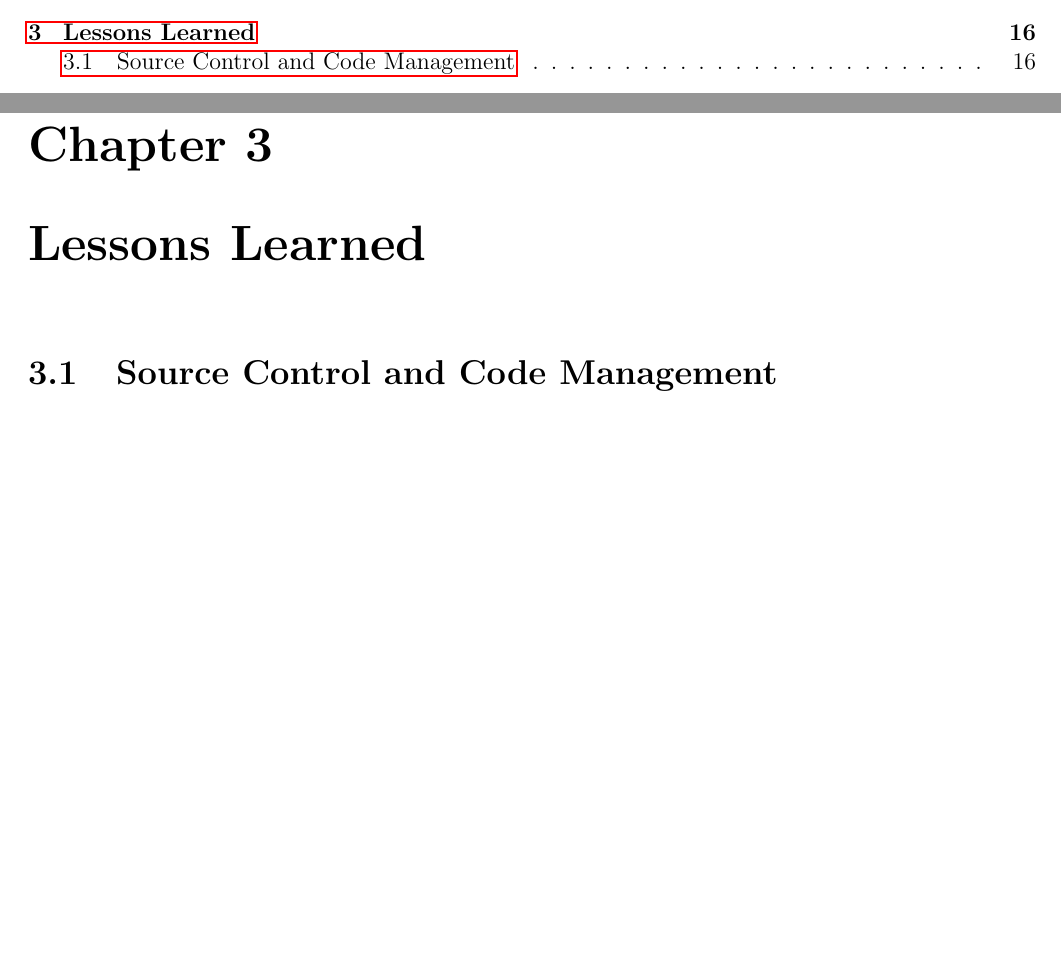
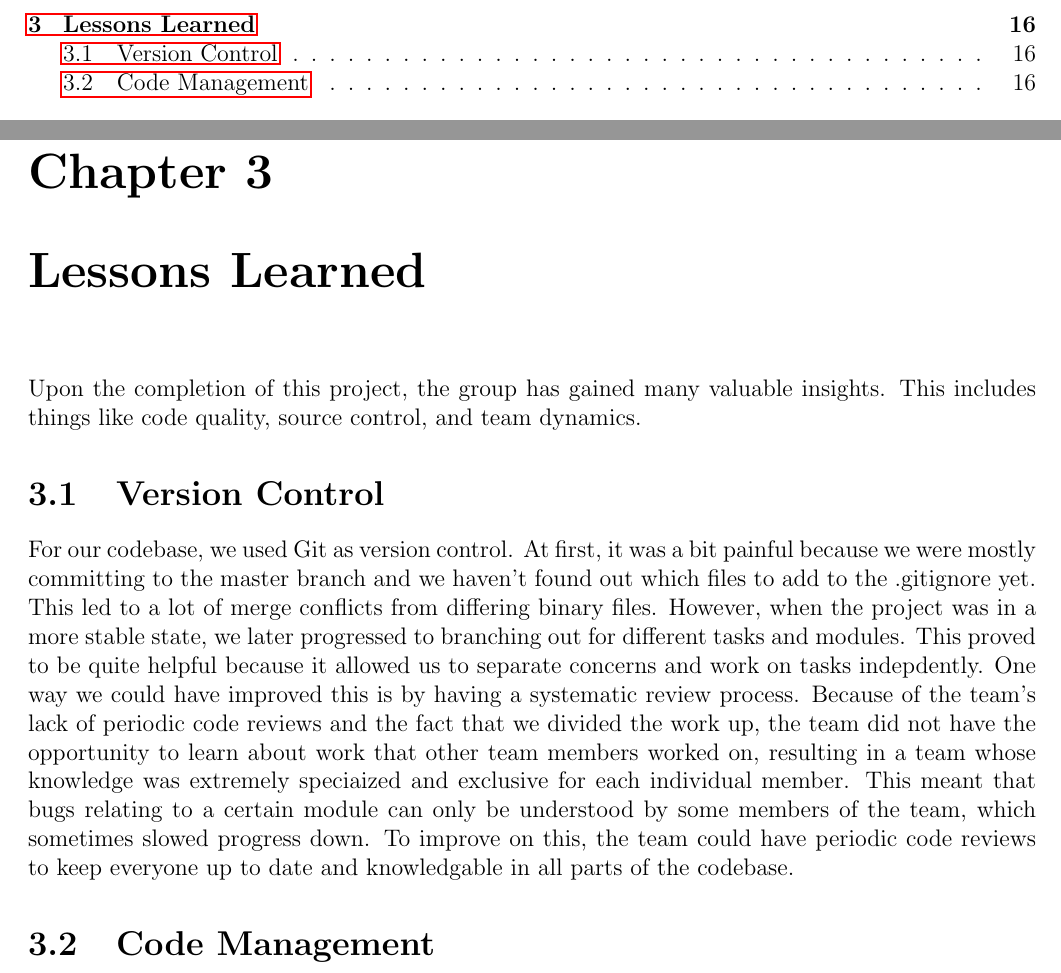
Before and after one commit to clemmy/SE350, a LaTeX document (report/report.tex): two parts of pages 2 and 17 of 19 before the commit and two parts of pages 3 and 17 of 19 after it, joined at a grey line, cut so that both start at the same text, the shorter picture padded with empty space. Compiled offline with pdfLaTeX.

Commit message:
Add source control lessons learned

```diff
--- a/report/report.tex
+++ b/report/report.tex
@@ -473,7 +473,15 @@ dsfdafadsf
 
 \chapter{Lessons Learned}
 
-\section{Source Control and Code Management}
+Upon the completion of this project, the group has gained many valuable insights. This includes things like code quality, source control, and team dynamics.
+
+\section{Version Control}
+For our codebase, we used Git as version control. At first, it was a bit painful because we were mostly committing to the master branch and we haven't found out which files to add to the .gitignore yet. This led to a lot of merge conflicts from differing binary files.
+However, when the project was in a more stable state, we later progressed to branching out for different tasks and modules. This proved to be quite helpful because it allowed us to separate concerns and work on tasks indepdently.
+One way we could have improved this is by having a systematic review process. Because of the team's lack of periodic code reviews and the fact that we divided the work up, the team did not have the opportunity to learn about work that other team members worked on, resulting in a team whose knowledge was extremely speciaized and exclusive for each individual member. This meant that bugs relating to a certain module can only be understood by some members of the team, which sometimes slowed progress down. To improve on this, the team could have periodic code reviews to keep everyone up to date and knowledgable in all parts of the codebase.
+
+\section{Code Management}
+
 
 \chapter{Team Dynamics and Individual Responsibilities}
 The team members did not enforce a strict task allocation process for deciding each members' responsibilities. Generally however, the scheduling process is similar to the following scenario:
```
Also changed, not shown: report/report.pdf.
